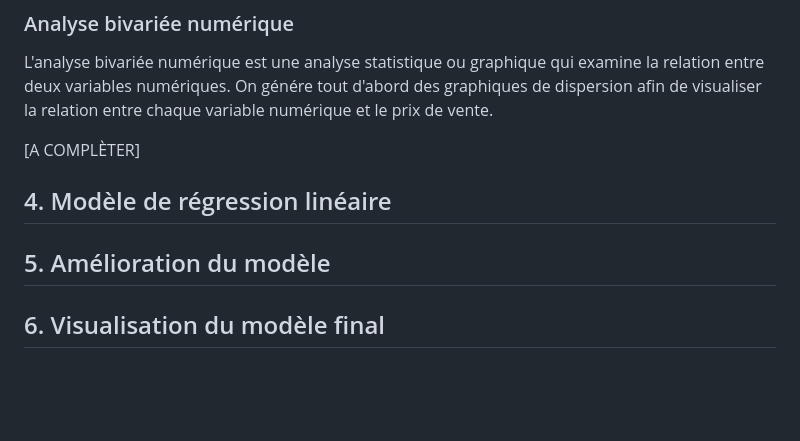
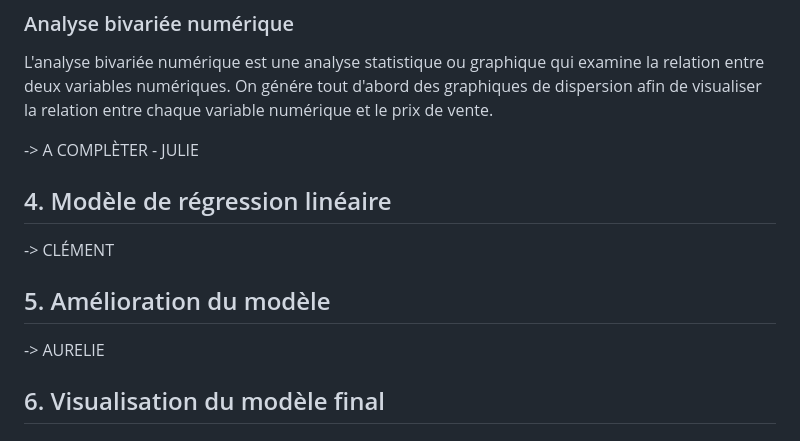
Before and after one commit to julie-vandenberghe/linear-regression-lab2, a Markdown page: README.md, the part around the change. Rendered like a GitHub page; blank space fills up the shorter version.

Commit message:
📝 add contributors on the other parts

```diff
--- a/README.md
+++ b/README.md
@@ -190,11 +190,15 @@ On fait également un `describe()` sur les colonnes numériques (comme nous l'av
 L'analyse bivariée numérique est une analyse statistique ou graphique qui examine la relation entre deux variables numériques.
 On génére tout d'abord des graphiques de dispersion afin de visualiser la relation entre chaque variable numérique et le prix de vente.
 
-[A COMPLÈTER]
+-> A COMPLÈTER - JULIE
 
 ## 4. Modèle de régression linéaire
 
+-> CLÉMENT
+
 ## 5. Amélioration du modèle
+
+-> AURELIE
 
 ## 6. Visualisation du modèle final
 
```
